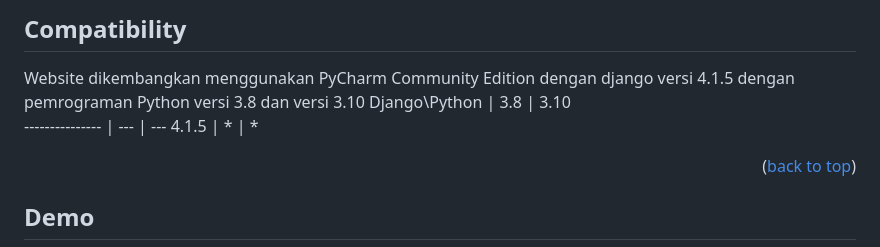
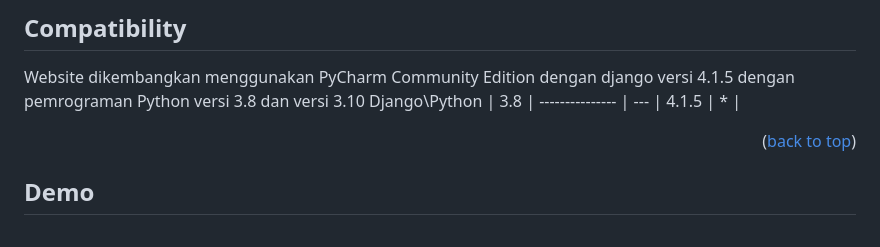
Before and after one commit to Fariznur01/Skripsi-TI, a Markdown page: README.md, the part around one of its changes. GitHub-like rendering.

Commit message:
Update python
python versi 10 tidak semua fitur bisa berfungsi perlu memakai python anaconda versi 8

```diff
--- a/README.md
+++ b/README.md
@@ -47,9 +47,9 @@ Skripsi mengembangkan apliaksi website data mining deteksi kanker payudara denga
 ## Compatibility
 
 Website dikembangkan menggunakan PyCharm Community Edition dengan django versi 4.1.5 dengan pemrograman Python versi 3.8 dan versi 3.10
-Django\Python  	| 3.8 | 3.10
---------------- | --- | ---
-4.1.5    	      |  *  |  *
+Django\Python  	| 3.8 |
+--------------- | --- |
+4.1.5    	    |  *  |
 
 
 <p align="right">(<a href="#readme-top">back to top</a>)</p>
```
Also changed, not shown: other parts of README.md (+1 -1 lines).
